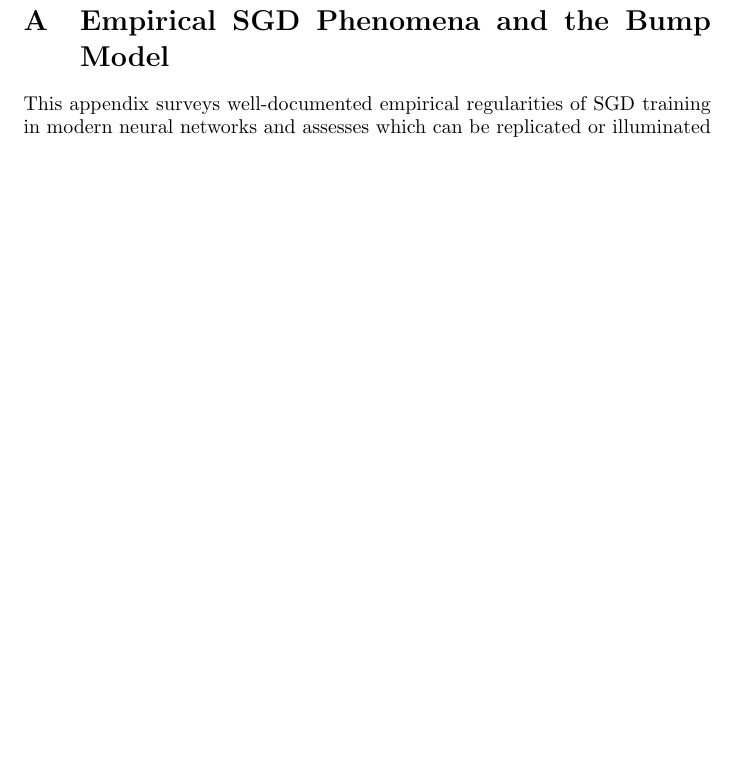
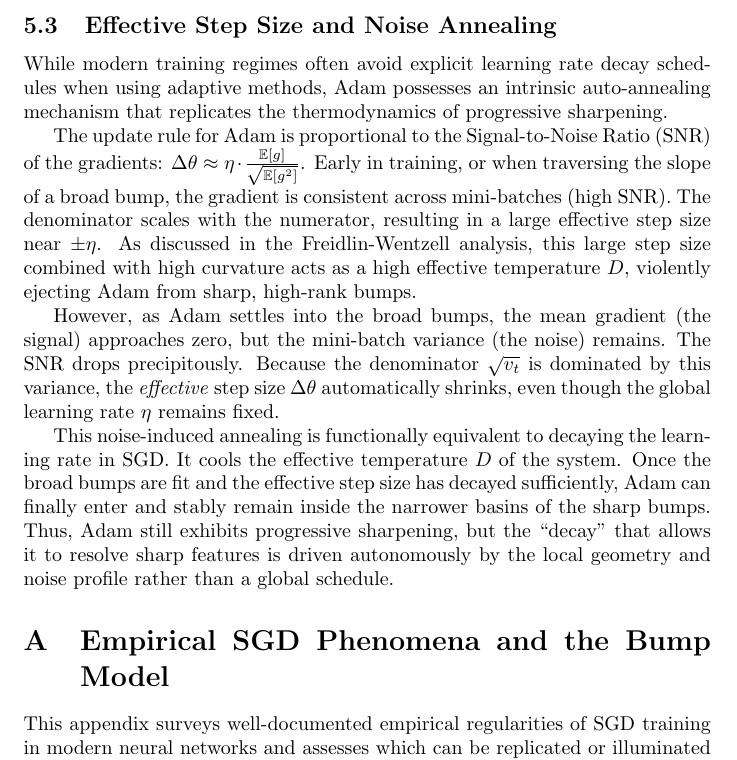
Before and after one commit to deanpfoster/research, a LaTeX document (bumps/bumps.tex): part of page 11 of 16 before the commit and part of page 11 of 17 after it, cut at the place of the change, the shorter picture padded with empty space. Compiled offline with pdfLaTeX.

Commit message:
bumps: add effective step size and noise annealing section for Adam optimizer

```diff
--- a/bumps/bumps.tex
+++ b/bumps/bumps.tex
@@ -298,6 +298,16 @@ Once the optimizer finds the slope of a bump, Adam's efficiency is dictated by t
 
 How many such bumps can Adam handle simultaneously? If we have a superposition of $k$ bumps, each aligned to \emph{distinct} coordinate axes, Adam can optimize all of them simultaneously without penalty. Because the updates are computed coordinate-wise, the presence of a sharp bump on axis $x_1$ does not suppress the learning rate for a broad bump on axis $x_2$. However, if multiple bumps overlap within the same coordinate subspace, interference occurs. The running variance $v_t$ for those shared coordinates will be dominated by the gradients of the sharpest feature, potentially hindering the discovery or resolution of overlapping broader structures.
 
+\subsection{Effective Step Size and Noise Annealing}
+
+While modern training regimes often avoid explicit learning rate decay schedules when using adaptive methods, Adam possesses an intrinsic auto-annealing mechanism that replicates the thermodynamics of progressive sharpening.
+
+The update rule for Adam is proportional to the Signal-to-Noise Ratio (SNR) of the gradients: $\Delta \theta \approx \eta \cdot \frac{\mathbb{E}[g]}{\sqrt{\mathbb{E}[g^2]}}$. Early in training, or when traversing the slope of a broad bump, the gradient is consistent across mini-batches (high SNR). The denominator scales with the numerator, resulting in a large effective step size near $\pm \eta$. As discussed in the Freidlin-Wentzell analysis, this large step size combined with high curvature acts as a high effective temperature $D$, violently ejecting Adam from sharp, high-rank bumps.
+
+However, as Adam settles into the broad bumps, the mean gradient (the signal) approaches zero, but the mini-batch variance (the noise) remains. The SNR drops precipitously. Because the denominator $\sqrt{v_t}$ is dominated by this variance, the \emph{effective} step size $\Delta \theta$ automatically shrinks, even though the global learning rate $\eta$ remains fixed.
+
+This noise-induced annealing is functionally equivalent to decaying the learning rate in SGD. It cools the effective temperature $D$ of the system. Once the broad bumps are fit and the effective step size has decayed sufficiently, Adam can finally enter and stably remain inside the narrower basins of the sharp bumps. Thus, Adam still exhibits progressive sharpening, but the ``decay'' that allows it to resolve sharp features is driven autonomously by the local geometry and noise profile rather than a global schedule.
+
 \appendix
 
 \section{Empirical SGD Phenomena and the Bump Model}
```
